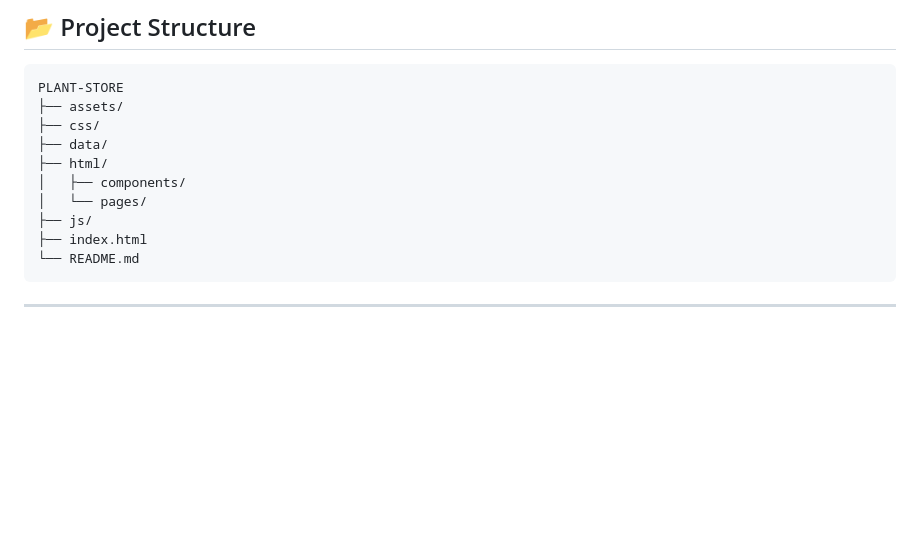
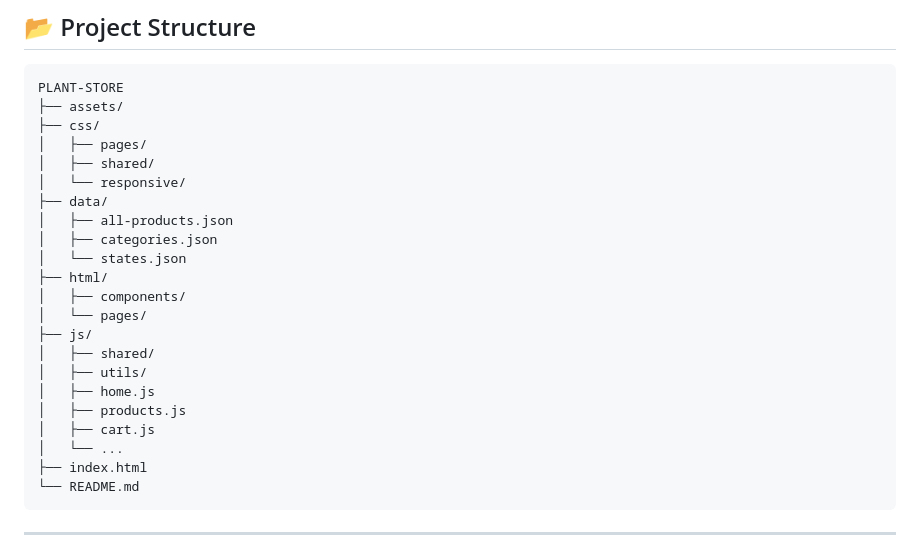
Before and after one commit to jawahaartheella/ecommerce-plantstore-js, a Markdown page: README.md, the part around the change. GitHub-like rendering; blank space fills up the shorter version.

Commit message:
Update project structure in README.md

````diff
--- a/README.md
+++ b/README.md
@@ -158,11 +158,23 @@ The primary goal of this project was to strengthen core frontend development ski
 PLANT-STORE
 ├── assets/
 ├── css/
+│   ├── pages/
+│   ├── shared/
+│   └── responsive/
 ├── data/
+│   ├── all-products.json
+│   ├── categories.json
+│   └── states.json
 ├── html/
 │   ├── components/
 │   └── pages/
 ├── js/
+│   ├── shared/
+│   ├── utils/
+│   ├── home.js
+│   ├── products.js
+│   ├── cart.js
+│   └── ...
 ├── index.html
 └── README.md
 ```
````
